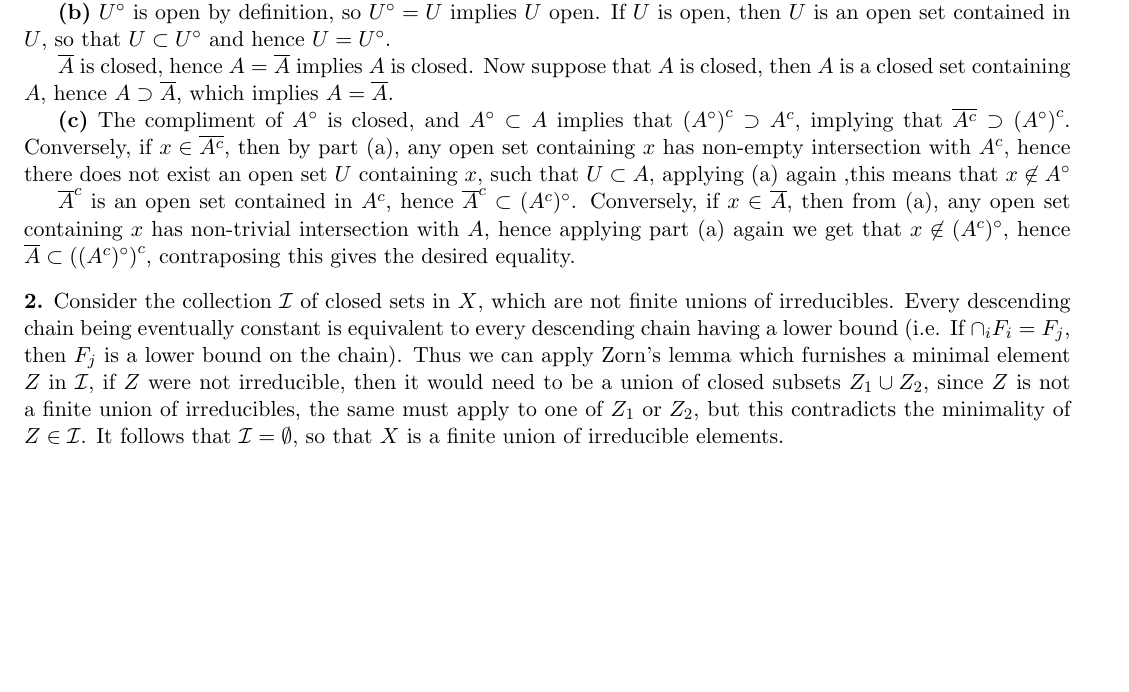
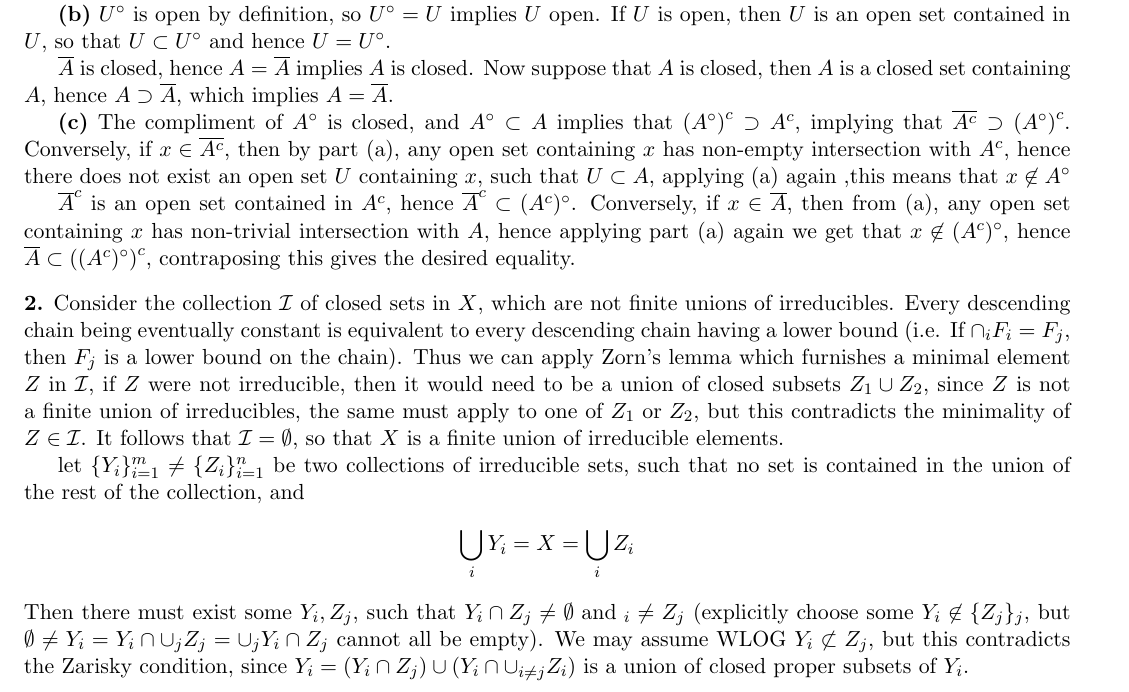
Before and after one commit to TigheMcAsey/Homework, a LaTeX problem sheet (Math426/hw1/426hw1.tex): part of the page, cut so that both start at the same text, the shorter picture padded with empty space. Compiled offline with pdfLaTeX.

Commit message:
426 q2 part 2

```diff
--- a/Math426/hw1/426hw1.tex
+++ b/Math426/hw1/426hw1.tex
@@ -55,6 +55,14 @@
         since \(Z\) is not a finite union of irreducibles, the same must apply to one of \(Z_1 \tor ZZ_2\), but this contradicts the minimality of \(Z \in \mathcal{I}\). It follows that
         \(\mathcal{I} = \emptyset\), so that \(X\) is a finite union of irreducible elements.
 
-
+        let \(\set{Y_i}_{i = 1}^m \neq \set{Z_i}_{i = 1}^n\) be two collections
+        of irreducible sets, such that no set is contained in the union of the rest of the collection, and
+        \begin{align*}
+            \bigcup_i Y_i = X = \bigcup_i Z_i
+        \end{align*}
+        Then there must exist some \(Y_i, Z_j\), such that \(Y_i \cap Z_j \neq \emptyset \tand Y_i \neq Z_j\)
+        (explicitly choose some \(Y_i \not \in \set{Z_j}_j\), but \(\emptyset \neq Y_i = Y_i \cap \cup_j Z_j = \cup_j Y_i \cap Z_j\)
+         cannot all be empty). We may assume WLOG \(Y_i \not \subset Z_j\), but this contradicts the Zarisky condition, since
+        \(Y_i = (Y_i \cap Z_j) \cup (Y_i \cap \cup_{i \neq j}Z_i)\) is a union of closed proper subsets of \(Y_i\).
     \end{pb}
 \end{document}
```
Also changed, not shown: Math426/hw1/426hw1.pdf, 4 other files.
